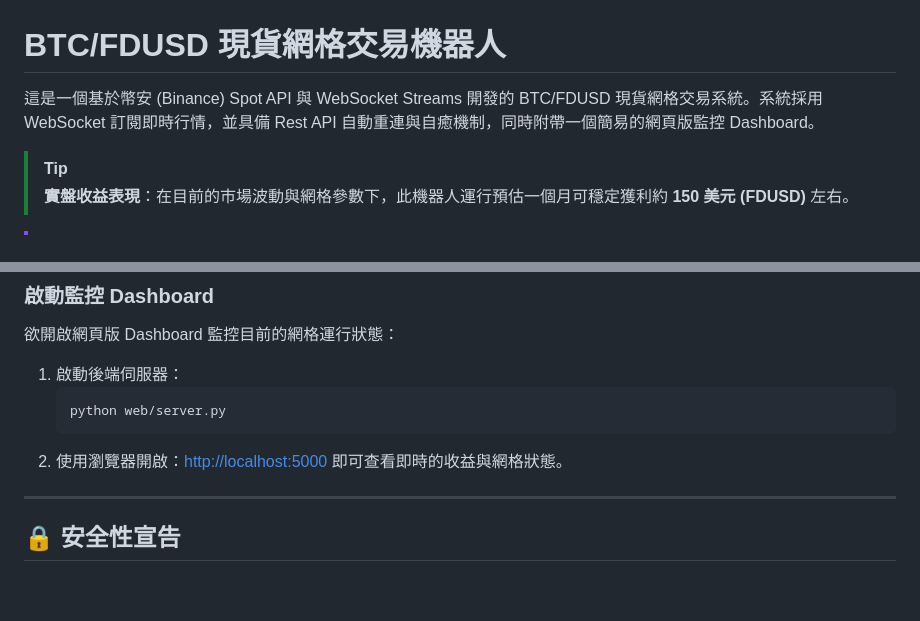
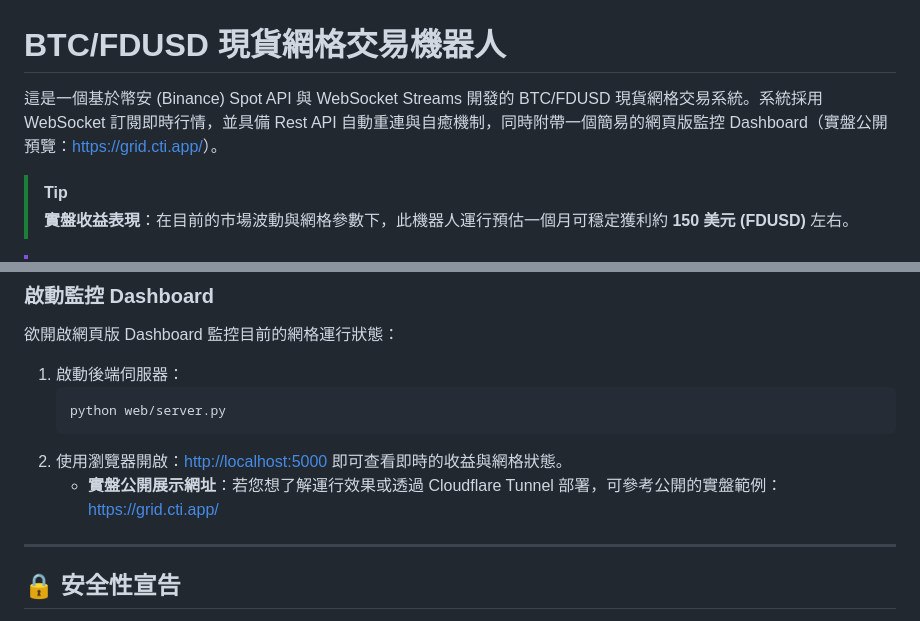
Before and after one commit to hideheart/binance_spot_grid_bot, a Markdown page: README.md, 2 parts joined by grey strips. Drawn GitHub-style; blank space fills up the shorter version.

Commit message:
在 README 中新增實盤公開預覽 Dashboard 網址 (https://grid.cti.app/)

````diff
--- a/README.md
+++ b/README.md
@@ -1,6 +1,7 @@
 # BTC/FDUSD 現貨網格交易機器人
 
-這是一個基於幣安 (Binance) Spot API 與 WebSocket Streams 開發的 BTC/FDUSD 現貨網格交易系統。系統採用 WebSocket 訂閱即時行情，並具備 Rest API 自動重連與自癒機制，同時附帶一個簡易的網頁版監控 Dashboard。
+這是一個基於幣安 (Binance) Spot API 與 WebSocket Streams 開發的 BTC/FDUSD 現貨網格交易系統。系統採用 WebSocket 訂閱即時行情，並具備 Rest API 自動重連與自癒機制，同時附帶一個簡易的網頁版監控 Dashboard（實盤公開預覽：[https://grid.cti.app/](https://grid.cti.app/)）。
+
 
 > [!TIP]
 > **實盤收益表現**：在目前的市場波動與網格參數下，此機器人運行預估一個月可穩定獲利約 **150 美元 (FDUSD)** 左右。
@@ -95,6 +96,7 @@ python grid_bot.py
    python web/server.py
    ```
 2. 使用瀏覽器開啟：[http://localhost:5000](http://localhost:5000) 即可查看即時的收益與網格狀態。
+   * **實盤公開展示網址**：若您想了解運行效果或透過 Cloudflare Tunnel 部署，可參考公開的實盤範例：[https://grid.cti.app/](https://grid.cti.app/)
 
 ---
 
````
